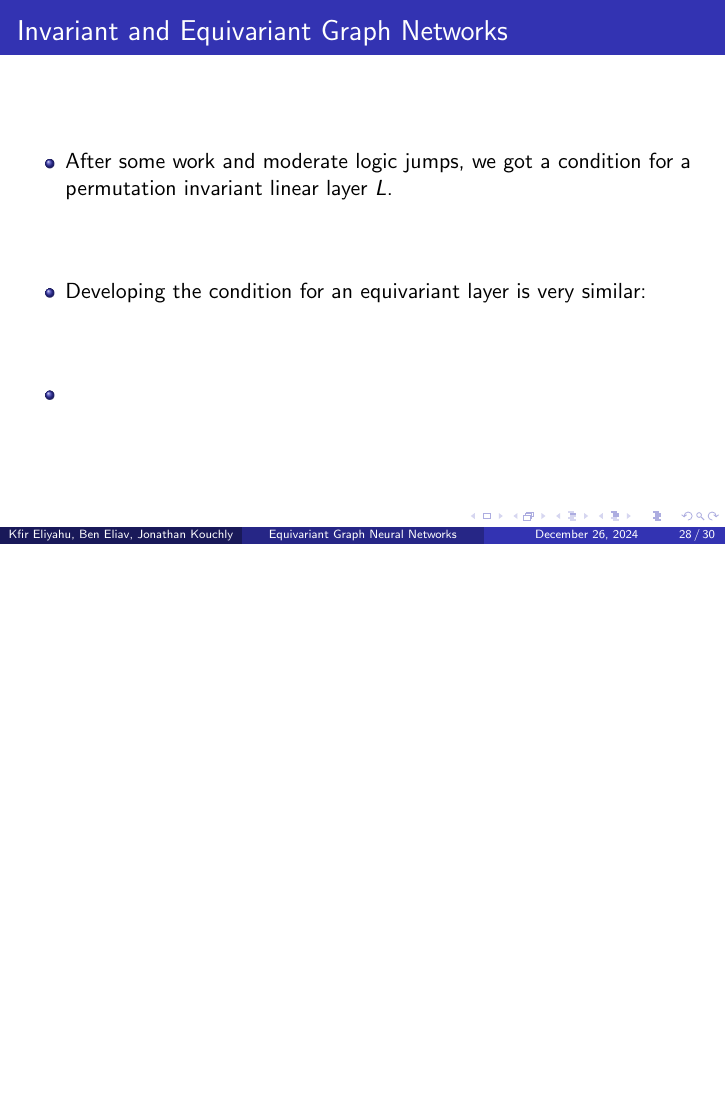
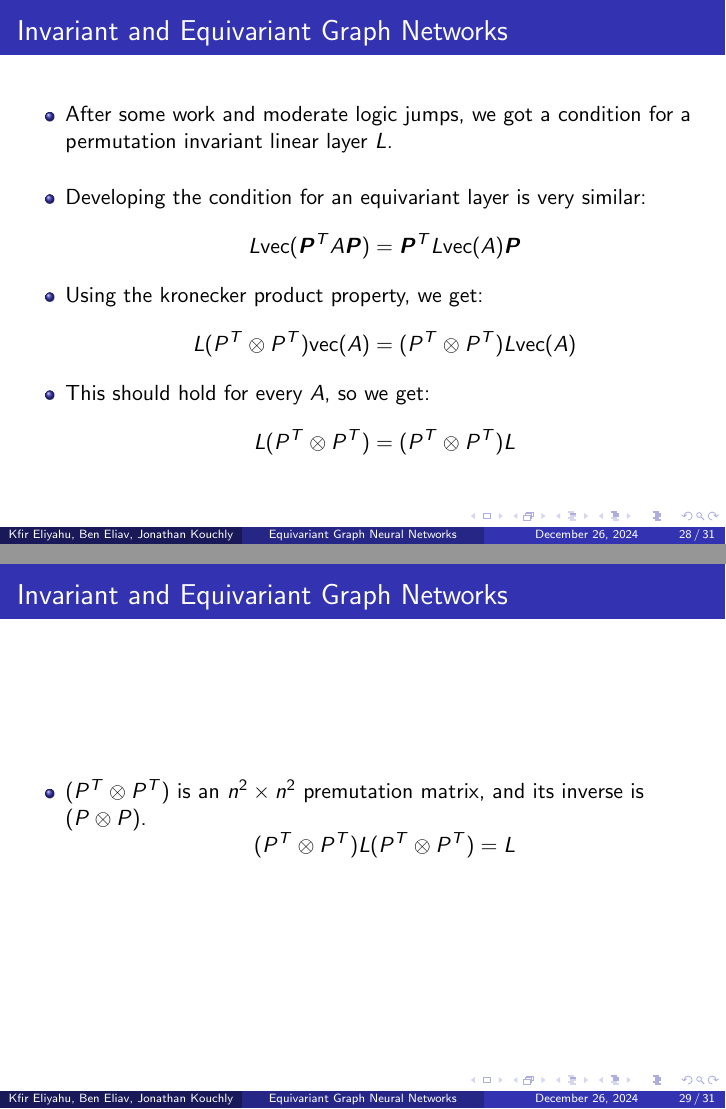
Before and after one commit to jonkouch/GNN_seminar, LaTeX slides (latex/week8.tex): page 28 of 30 before the commit and pages 28 and 29 of 31 after it, the two joined at a grey line, the shorter picture padded with empty space. Compiled offline with pdfLaTeX.

Commit message:
continue work on inv and equi graph networks

```diff
--- a/latex/week8.tex
+++ b/latex/week8.tex
@@ -436,7 +443,23 @@ currentsubsection
         \item After some work and moderate logic jumps, we got a condition for a permutation invariant linear layer $L$.
         %\pause
         \item Developing the condition for an equivariant layer is very similar:
-        \item
+        %\pause
+        \[ L\text{vec}(\boldsymbol{P}^T A\boldsymbol{P}) =\boldsymbol{P}^T L\text{vec}(A) \boldsymbol{P}\]
+        %\pause
+        \item Using the kronecker product property, we get:
+        \[ L(P^T\otimes P^T)\text{vec}(A) = (P^T\otimes P^T)L\text{vec}(A) \]
+        %\pause
+        \item This should hold for every $A$, so we get:
+        \[ L(P^T\otimes P^T) = (P^T\otimes P^T)L \]
+    \end{itemize}
+\end{frame}
+%%%%%%%%%%%%%%%%%%%%%%%%%%%%%%%%%%%%%%%%%%%%%%%%%%%%%%%%%%%%%%%%%%%%%%%%%%%%%%
+\begin{frame}{Invariant and Equivariant Graph Networks}
+    \begin{itemize}
+        \setlength{\itemsep}{\fill}
+        \item $(P^T\otimes P^T)$ is an $n^2 \times n^2$ premutation matrix, and its inverse is $(P\otimes P)$.
+        %\pause
+        \[ (P^T\otimes P^T)L(P^T\otimes P^T) = L \]
     \end{itemize}
 \end{frame}
 %%%%%%%%%%%%%%%%%%%%%%%%%%%%%%%%%%%%%%%%%%%%%%%%%%%%%%%%%%%%%%%%%%%%%%%%%%%%%%
```
Also changed, not shown: latex/week8.pdf, latex/week8.tex (9 more changed lines).
